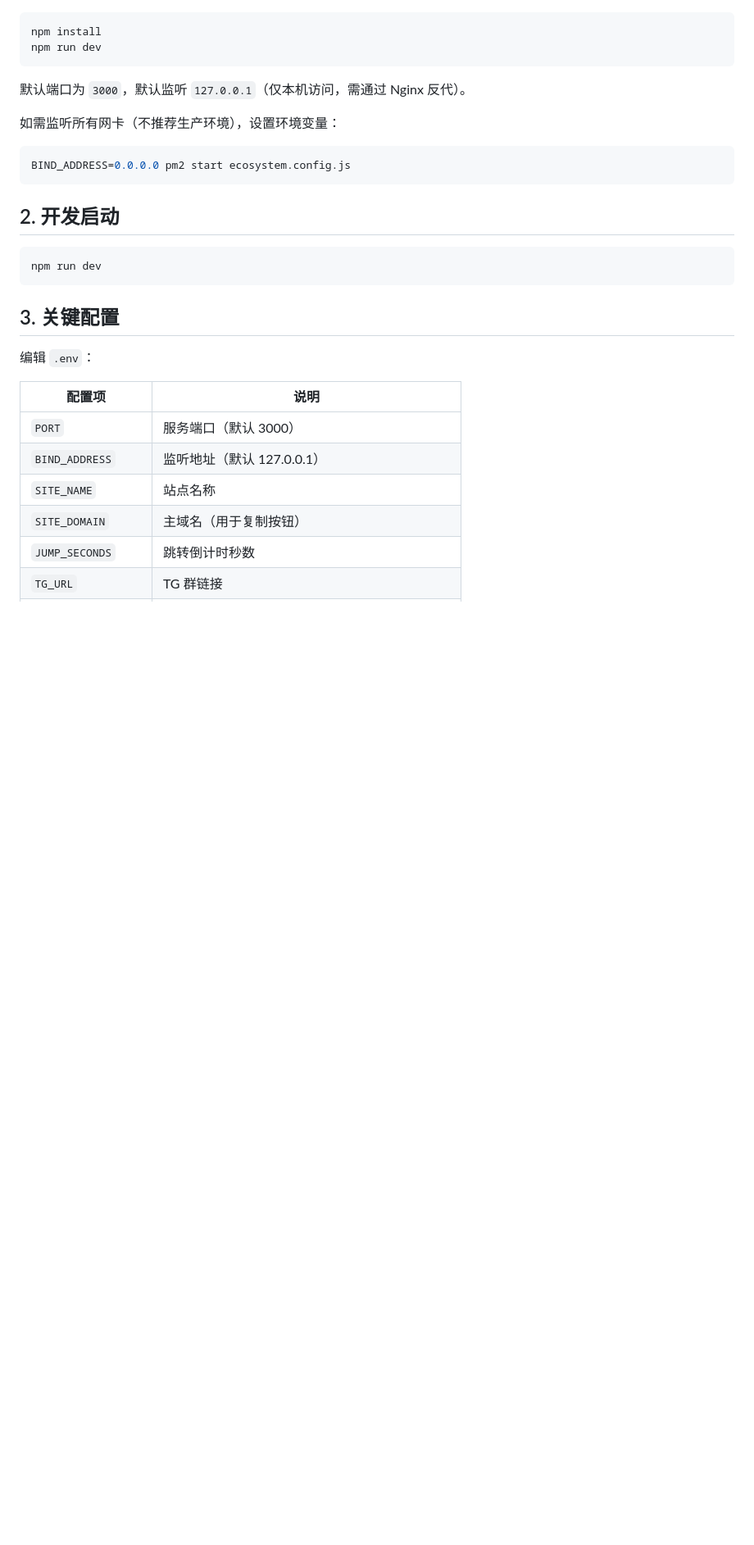
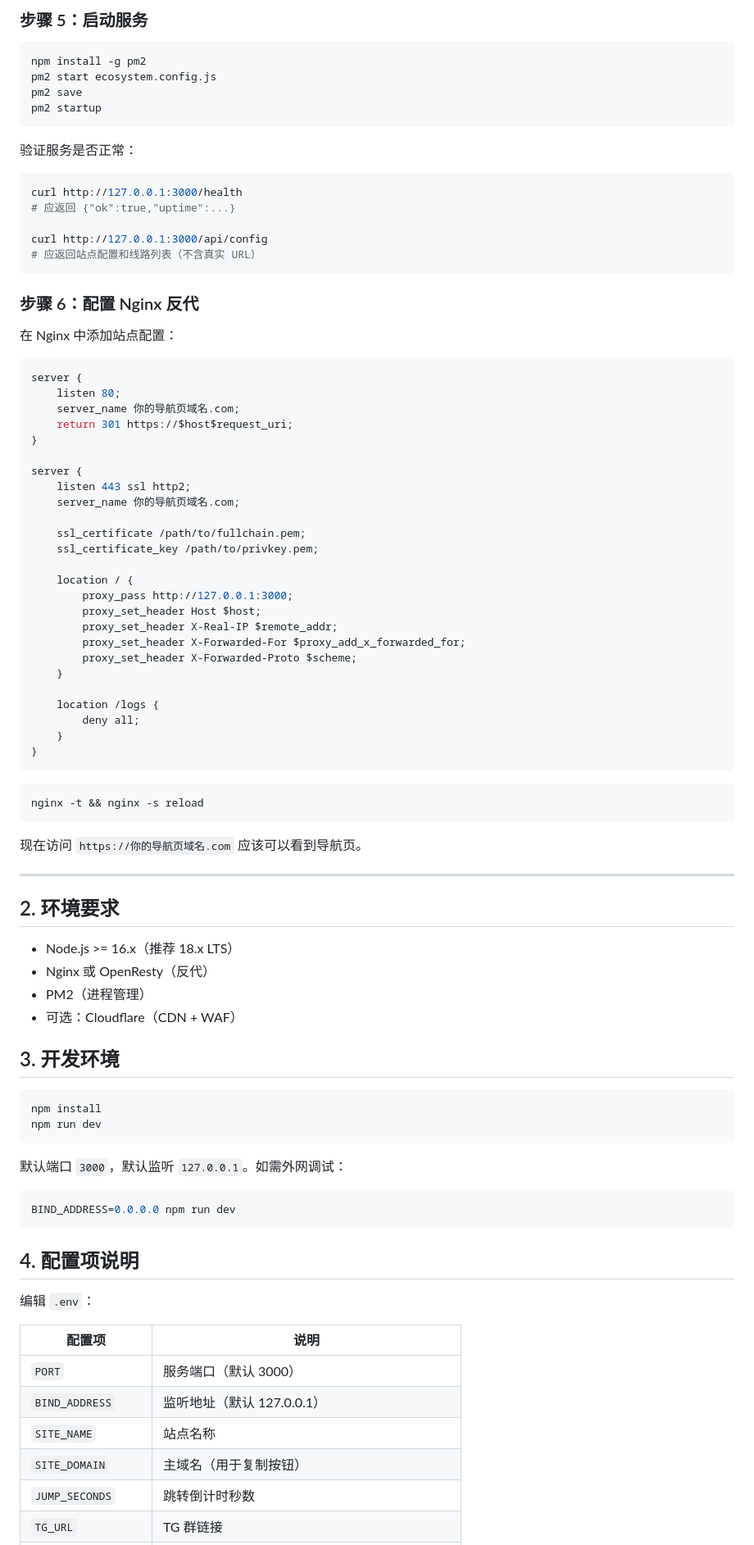
Before and after one commit to Aether-v1/nav-portal, a Markdown page: README.md, the part around one of its changes. Shown at 82% size. Drawn GitHub-style; blank space fills up the shorter version.

````diff
--- a/README.md
+++ b/README.md
@@ -48,23 +126,83 @@ pm2 start ecosystem.config.js
+### 步骤 5：启动服务
+
+```bash
+npm install -g pm2
+pm2 start ecosystem.config.js
+pm2 save
+pm2 startup
+```
+
+验证服务是否正常：
+
+```bash
+curl http://127.0.0.1:3000/health
+# 应返回 {"ok":true,"uptime":...}
+
+curl http://127.0.0.1:3000/api/config
+# 应返回站点配置和线路列表（不含真实 URL）
+```
+
+### 步骤 6：配置 Nginx 反代
+
+在 Nginx 中添加站点配置：
+
+```nginx
+server {
+    listen 80;
+    server_name 你的导航页域名.com;
+    return 301 https://$host$request_uri;
+}
+
+server {
+    listen 443 ssl http2;
+    server_name 你的导航页域名.com;
+
+    ssl_certificate /path/to/fullchain.pem;
+    ssl_certificate_key /path/to/privkey.pem;
+
+    location / {
+        proxy_pass http://127.0.0.1:3000;
+        proxy_set_header Host $host;
+        proxy_set_header X-Real-IP $remote_addr;
+        proxy_set_header X-Forwarded-For $proxy_add_x_forwarded_for;
+        proxy_set_header X-Forwarded-Proto $scheme;
+    }
+
+    location /logs {
+        deny all;
+    }
+}
+```
+
+```bash
+nginx -t && nginx -s reload
+```
+
+现在访问 `https://你的导航页域名.com` 应该可以看到导航页。
+
+---
+
+## 2. 环境要求
+
+- Node.js >= 16.x（推荐 18.x LTS）
+- Nginx 或 OpenResty（反代）
+- PM2（进程管理）
+- 可选：Cloudflare（CDN + WAF）
+
+## 3. 开发环境
 
 ```bash
 npm install
 npm run dev
 ```
 
-默认端口为 `3000`，默认监听 `127.0.0.1`（仅本机访问，需通过 Nginx 反代）。
+默认端口 `3000`，默认监听 `127.0.0.1`。如需外网调试：
 
-如需监听所有网卡（不推荐生产环境），设置环境变量：
 ```bash
-BIND_ADDRESS=0.0.0.0 pm2 start ecosystem.config.js
+BIND_ADDRESS=0.0.0.0 npm run dev
 ```
 
-## 2. 开发启动
-
-```bash
-npm run dev
-```
-
-## 3. 关键配置
+## 4. 配置项说明
 
 编辑 `.env`：
 
````
Also changed, not shown: other parts of README.md (+145 -15 lines).
